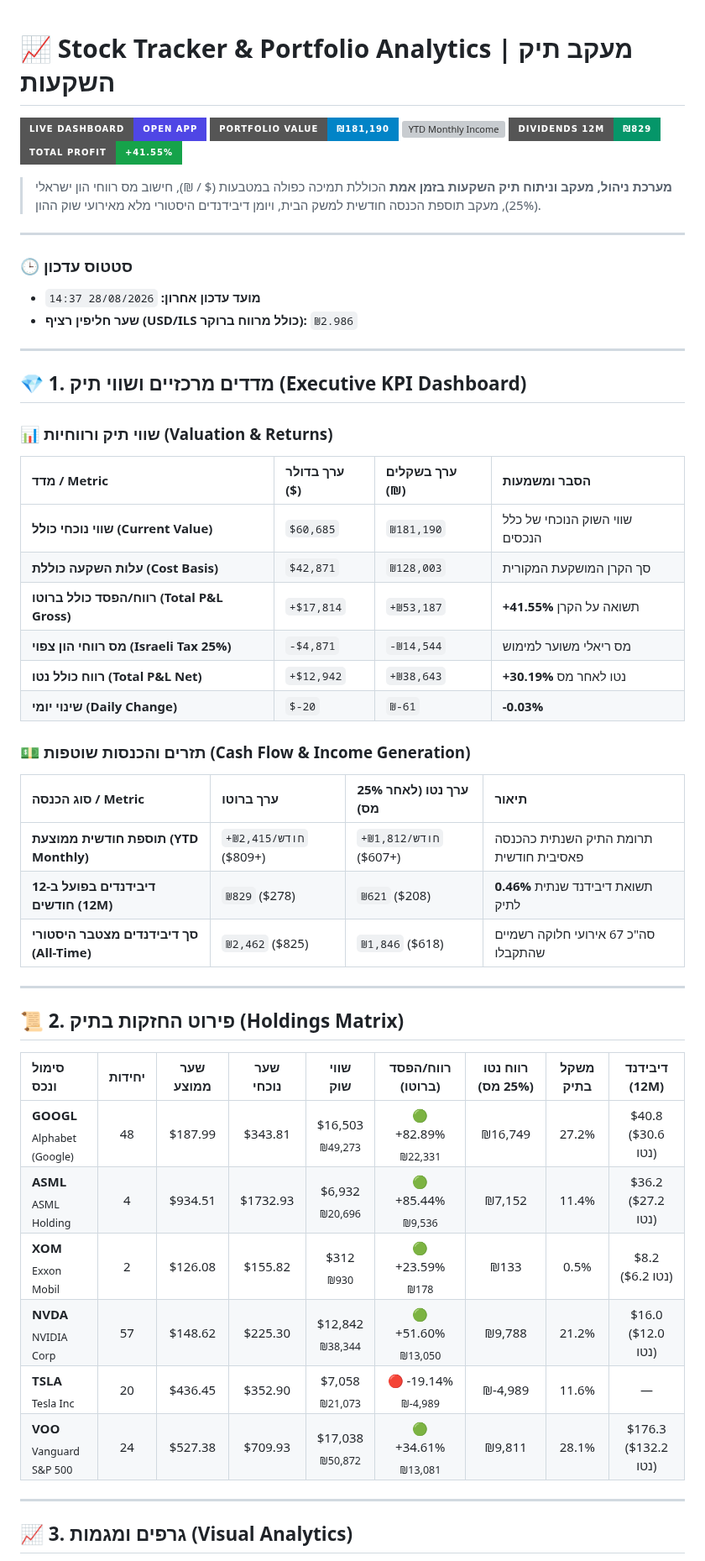
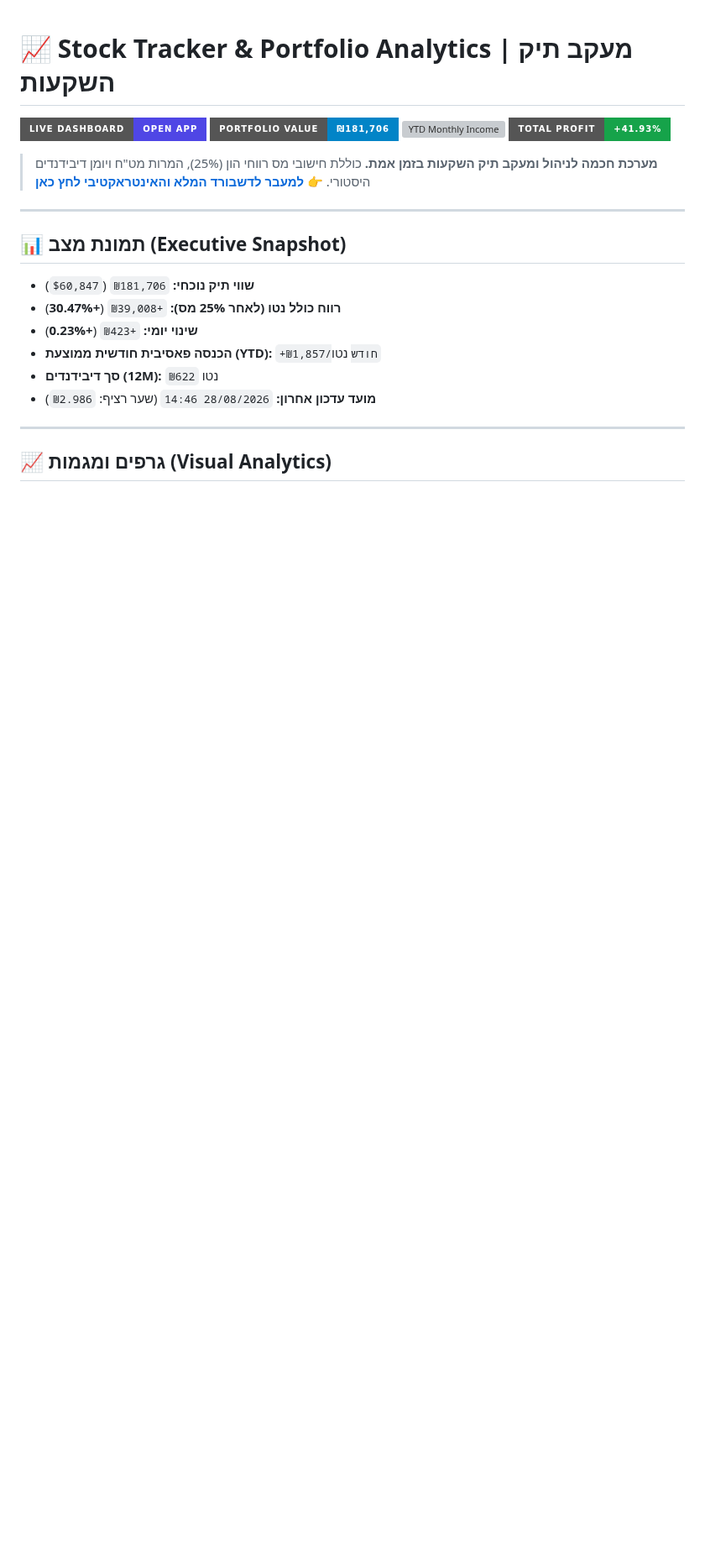
Before and after one commit to Almog787/My-new-stock-trucker, a Markdown page: README.md, the part around one of its changes. Shown at 84% size. Drawn GitHub-style; badges without logos; blank space fills up the shorter version; grey boxes are pictures that could not be loaded.

```diff
--- a/README.md
+++ b/README.md
@@ -1,56 +1,27 @@
 # 📈 Stock Tracker & Portfolio Analytics | מעקב תיק השקעות
 
 [![Interactive Web Dashboard](https://img.shields.io/badge/Live_Dashboard-Open_App-4f46e5?style=for-the-badge&logo=google-chrome&logoColor=white)](https://almog787.github.io/My-new-stock-trucker/)
-[![Total Portfolio Value](https://img.shields.io/badge/Portfolio_Value-₪181%2C190-0284c7?style=for-the-badge&logo=cashapp)](https://almog787.github.io/My-new-stock-trucker/)
-[![YTD Monthly Income](https://img.shields.io/badge/Monthly_Income-+₪2%2C415%2Fmo-4338ca?style=for-the-badge)](https://almog787.github.io/My-new-stock-trucker/)
-[![Dividends 12M](https://img.shields.io/badge/Dividends_12M-₪829-059669?style=for-the-badge)](https://almog787.github.io/My-new-stock-trucker/)
-[![Total Profit](https://img.shields.io/badge/Total_Profit-+41.55%25-16a34a?style=for-the-badge)](https://almog787.github.io/My-new-stock-trucker/)
+[![Total Portfolio Value](https://img.shields.io/badge/Portfolio_Value-₪181%2C706-0284c7?style=for-the-badge&logo=cashapp)](https://almog787.github.io/My-new-stock-trucker/)
+[![YTD Monthly Income](https://img.shields.io/badge/Monthly_Income-+₪2%2C476%2Fmo-4338ca?style=for-the-badge)](https://almog787.github.io/My-new-stock-trucker/)
+[![Total Profit](https://img.shields.io/badge/Total_Profit-+41.93%25-16a34a?style=for-the-badge)](https://almog787.github.io/My-new-stock-trucker/)
 
-> **מערכת ניהול, מעקב וניתוח תיק השקעות בזמן אמת** הכוללת תמיכה כפולה במטבעות ($ / ₪), חישוב מס רווחי הון ישראלי (25%), מעקב תוספת הכנסה חודשית למשק הבית, ויומן דיבידנדים היסטורי מלא מאירועי שוק ההון.
+> **מערכת חכמה לניהול ומעקב תיק השקעות בזמן אמת.** כוללת חישובי מס רווחי הון (25%), המרות מט"ח ויומן דיבידנדים היסטורי.
+> 👉 **[למעבר לדשבורד המלא והאינטראקטיבי לחץ כאן](https://almog787.github.io/My-new-stock-trucker/)**
 
 ---
 
-### 🕒 סטטוס עדכון
-- **מועד עדכון אחרון:** `28/08/2026 14:37`
-- **שער חליפין רציף (USD/ILS כולל מרווח ברוקר):** `₪2.986`
+## 📊 תמונת מצב (Executive Snapshot)
+
+* **שווי תיק נוכחי:** `₪181,706` (`$60,847`)
+* **רווח כולל נטו (לאחר 25% מס):** `+₪39,008` (**+30.47%**)
+* **שינוי יומי:** `+₪423` (**+0.23%**)
+* **הכנסה פאסיבית חודשית ממוצעת (YTD):** `+₪1,857/חודש` נטו
+* **סך דיבידנדים (12M):** `₪622` נטו
+* **מועד עדכון אחרון:** `28/08/2026 14:46` (שער רציף: `₪2.986`)
 
 ---
 
-## 💎 1. מדדים מרכזיים ושווי תיק (Executive KPI Dashboard)
-
-### 📊 שווי תיק ורווחיות (Valuation & Returns)
-| מדד / Metric | ערך בדולר ($) | ערך בשקלים (₪) | הסבר ומשמעות |
-| :--- | :--- | :--- | :--- |
-| **שווי נוכחי כולל (Current Value)** | `$60,685` | `₪181,190` | שווי השוק הנוכחי של כלל הנכסים |
-| **עלות השקעה כוללת (Cost Basis)** | `$42,871` | `₪128,003` | סך הקרן המושקעת המקורית |
-| **רווח/הפסד כולל ברוטו (Total P&L Gross)** | `+$17,814` | `+₪53,187` | **+41.55%** תשואה על הקרן |
-| **מס רווחי הון צפוי (Israeli Tax 25%)** | `-$4,871` | `-₪14,544` | מס ריאלי משוער למימוש |
-| **רווח כולל נטו (Total P&L Net)** | `+$12,942` | `+₪38,643` | **+30.19%** נטו לאחר מס |
-| **שינוי יומי (Daily Change)** | `$-20` | `₪-61` | **-0.03%** |
-
-### 💵 תזרים והכנסות שוטפות (Cash Flow & Income Generation)
-| סוג הכנסה / Metric | ערך ברוטו | ערך נטו (לאחר 25% מס) | תיאור |
-| :--- | :--- | :--- | :--- |
-| **תוספת חודשית ממוצעת (YTD Monthly)** | `+₪2,415/חודש` (+$809) | `+₪1,812/חודש` (+$607) | תרומת התיק השנתית כהכנסה פאסיבית חודשית |
-| **דיבידנדים בפועל ב-12 חודשים (12M)** | `₪829` ($278) | `₪621` ($208) | **0.46%** תשואת דיבידנד שנתית לתיק |
-| **סך דיבידנדים מצטבר היסטורי (All-Time)** | `₪2,462` ($825) | `₪1,846` ($618) | סה"כ 67 אירועי חלוקה רשמיים שהתקבלו |
-
----
-
-## 📜 2. פירוט החזקות בתיק (Holdings Matrix)
-
-| סימול ונכס | יחידות | שער ממוצע | שער נוכחי | שווי שוק | רווח/הפסד (ברוטו) | רווח נטו (25% מס) | משקל בתיק | דיבידנד (12M) |
-| :--- | :---: | :---: | :---: | :---: | :---: | :---: | :---: | :---: |
-| **GOOGL** <br><sub>Alphabet (Google)</sub> | 48 | $187.99 | $343.81 | $16,503 <br><sub>₪49,273</sub> | 🟢 +82.89% <br><sub>₪22,331</sub> | ₪16,749 | 27.2% | $40.8 ($30.6 נטו) |
-| **ASML** <br><sub>ASML Holding</sub> | 4 | $934.51 | $1732.93 | $6,932 <br><sub>₪20,696</sub> | 🟢 +85.44% <br><sub>₪9,536</sub> | ₪7,152 | 11.4% | $36.2 ($27.2 נטו) |
-| **XOM** <br><sub>Exxon Mobil</sub> | 2 | $126.08 | $155.82 | $312 <br><sub>₪930</sub> | 🟢 +23.59% <br><sub>₪178</sub> | ₪133 | 0.5% | $8.2 ($6.2 נטו) |
-| **NVDA** <br><sub>NVIDIA Corp</sub> | 57 | $148.62 | $225.30 | $12,842 <br><sub>₪38,344</sub> | 🟢 +51.60% <br><sub>₪13,050</sub> | ₪9,788 | 21.2% | $16.0 ($12.0 נטו) |
-| **TSLA** <br><sub>Tesla Inc</sub> | 20 | $436.45 | $352.90 | $7,058 <br><sub>₪21,073</sub> | 🔴 -19.14% <br><sub>₪-4,989</sub> | ₪-4,989 | 11.6% | — |
-| **VOO** <br><sub>Vanguard S&P 500</sub> | 24 | $527.38 | $709.93 | $17,038 <br><sub>₪50,872</sub> | 🟢 +34.61% <br><sub>₪13,081</sub> | ₪9,811 | 28.1% | $176.3 ($132.2 נטו) |
-
----
-
-## 📈 3. גרפים ומגמות (Visual Analytics)
+## 📈 גרפים ומגמות (Visual Analytics)
 
 <div align="center">
 
```
Also changed, not shown: other parts of README.md (+4 -16 lines), data_hub/asset_allocation.png, data_hub/portfolio_performance.png, 8 other files.
